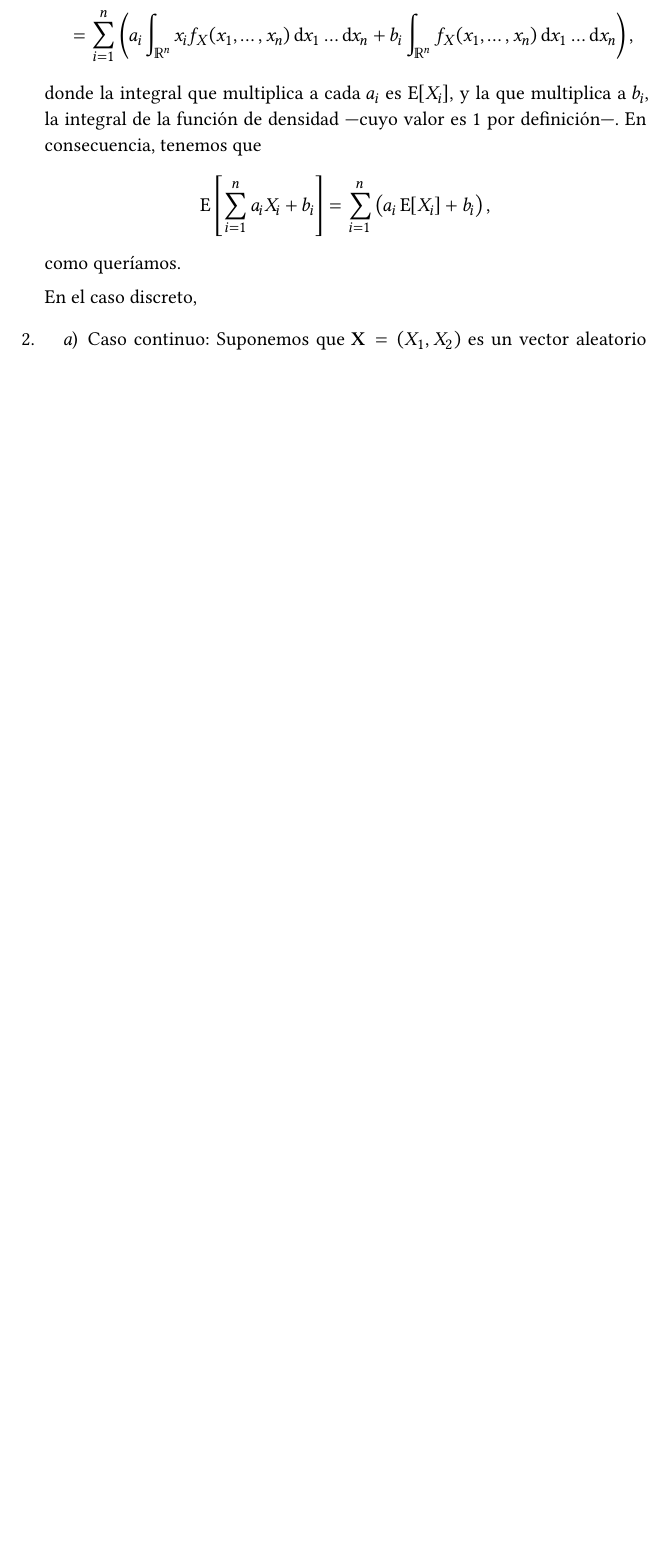
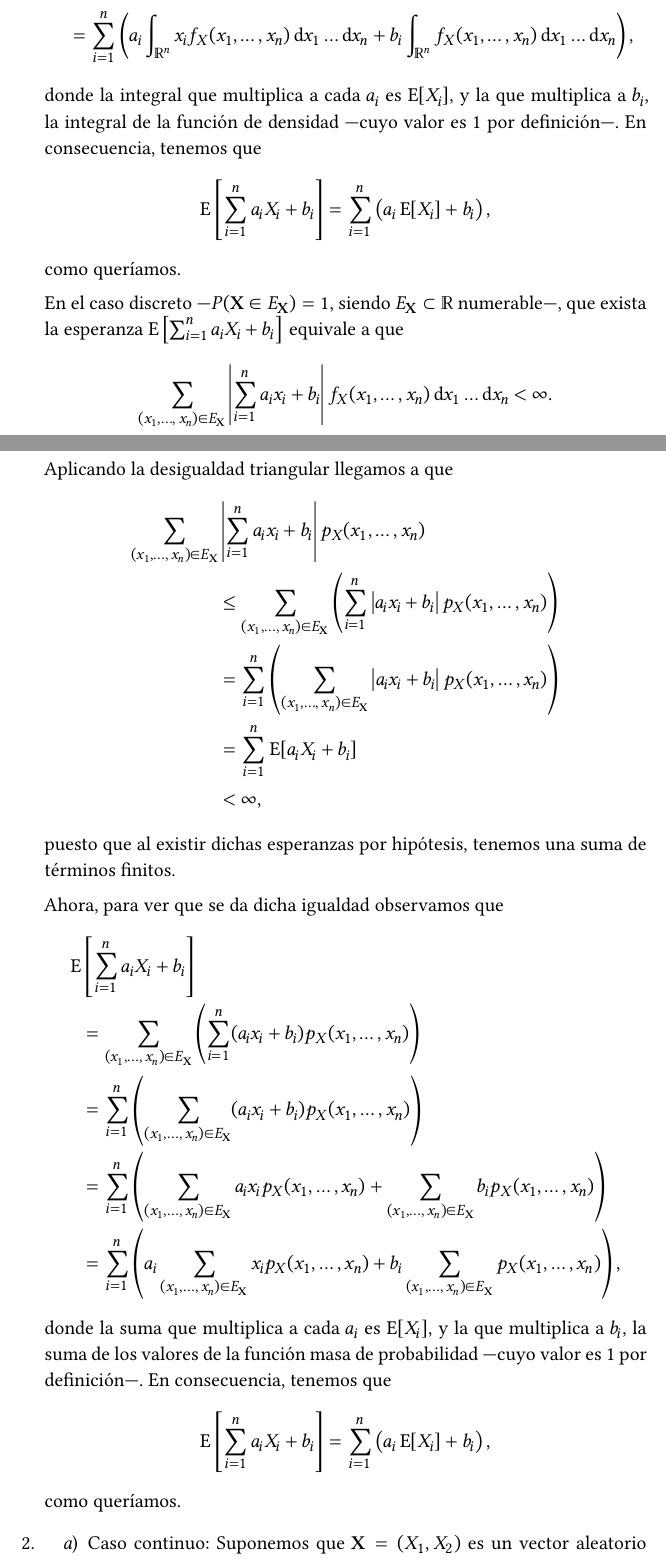
Before and after one commit to jmml97/prob-ejercicios, a LaTeX document (prob.e1.tex): part of page 2 of 4 before the commit and two parts of pages 2 and 3 of 6 after it, the two joined at a grey line, cut so that both start at the same text, the shorter picture padded with empty space. Compiled offline with XeLaTeX.

Commit message:
Acabados los casos discretos que quedaban

```diff
--- a/prob.e1.tex
+++ b/prob.e1.tex
@@ -193,7 +193,27 @@
       \operatorname{E}\left[\sum_{i=1}^n a_iX_i + b_i\right] = \sum_{i=1}^n\left(a_i \operatorname{E}[X_i] + b_i\right),
     \] como queríamos.
 
-    En el caso discreto,
+    En el caso discreto ---\(P(\symbf X \in E_{\symbf X})  =  1\), siendo \(E_{\symbf X} \subset \mathbb R\) numerable---, que exista la esperanza \(\operatorname{E}\left[\sum_{i=1}^n a_iX_i + b_i\right]\) equivale a que \[
+      \sum_{(x_1, \dots,\, x_n) \in E_{\symbf X}}\left|\sum_{i=1}^n a_ix_i + b_i\right| f_X(x_1, \dots, x_n)\dif x_1\dots\dif x_n < \infty.
+    \]
+    Aplicando la desigualdad triangular llegamos a que \begin{align*}
+      \sum_{(x_1, \dots,\, x_n) \in E_{\symbf X}}&\left|\sum_{i=1}^n a_ix_i + b_i\right| p_X(x_1, \dots, x_n)\\
+        &\leq \sum_{(x_1, \dots,\, x_n) \in E_{\symbf X}}\left(\sum_{i=1}^n \left|a_ix_i + b_i\right| p_X(x_1, \dots, x_n)\right)\\
+        &= \sum_{i=1}^n\left(\sum_{(x_1, \dots,\, x_n) \in E_{\symbf X}}\left|a_ix_i + b_i\right| p_X(x_1, \dots, x_n)\right)\\
+        &= \sum_{i=1}^n \operatorname{E}[a_iX_i + b_i]\\
+        &< \infty,
+    \end{align*} puesto que al existir dichas esperanzas por hipótesis, tenemos una suma de términos finitos.
+
+    Ahora, para ver que se da dicha igualdad observamos que \begin{align*}
+      \operatorname{E}&\left[\sum_{i=1}^n a_iX_i + b_i\right] \\
+        &= \sum_{(x_1, \dots,\, x_n) \in E_{\symbf X}}\left(\sum_{i=1}^n (a_ix_i + b_i) p_X(x_1, \dots, x_n)\right)\\
+        &= \sum_{i=1}^n\left(\sum_{(x_1, \dots,\, x_n) \in E_{\symbf X}} (a_ix_i + b_i) p_X(x_1, \dots, x_n)\right)\\
+        &= \sum_{i=1}^n\left(\sum_{(x_1, \dots,\, x_n) \in E_{\symbf X}} a_ix_ip_X(x_1, \dots, x_n) + \sum_{(x_1, \dots,\, x_n) \in E_{\symbf X}} b_ip_X(x_1, \dots, x_n)\right)\\
+        &= \sum_{i=1}^n\left(a_i\sum_{(x_1, \dots,\, x_n) \in E_{\symbf X}}x_ip_X(x_1, \dots, x_n) + b_i\sum_{(x_1, \dots,\, x_n) \in E_{\symbf X}} p_X(x_1, \dots, x_n)\right),
+    \end{align*} donde la suma que multiplica a cada \(a_i\) es \(\operatorname{E}[X_i]\), y la que multiplica a \(b_i\), la suma de los valores de la función masa de probabilidad ---cuyo valor es \(1\) por definición---.
+    En consecuencia, tenemos que \[
+      \operatorname{E}\left[\sum_{i=1}^n a_iX_i + b_i\right] = \sum_{i=1}^n\left(a_i \operatorname{E}[X_i] + b_i\right),
+    \] como queríamos.
 
     \item
       \begin{enumerate}
```
Also changed, not shown: prob.e1.tex (18 more changed lines). Lines whose indentation alone changed are shown as unchanged.
